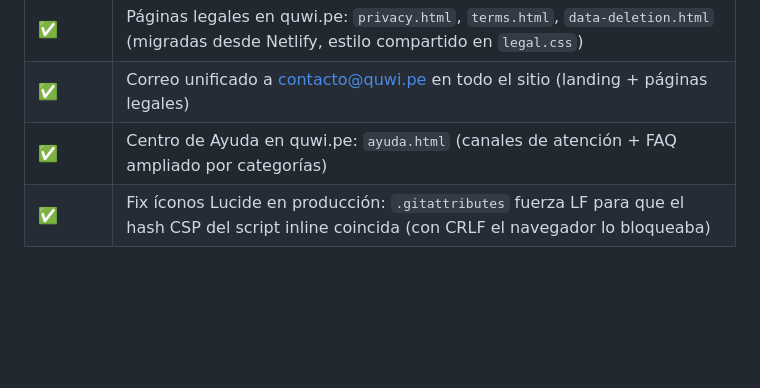
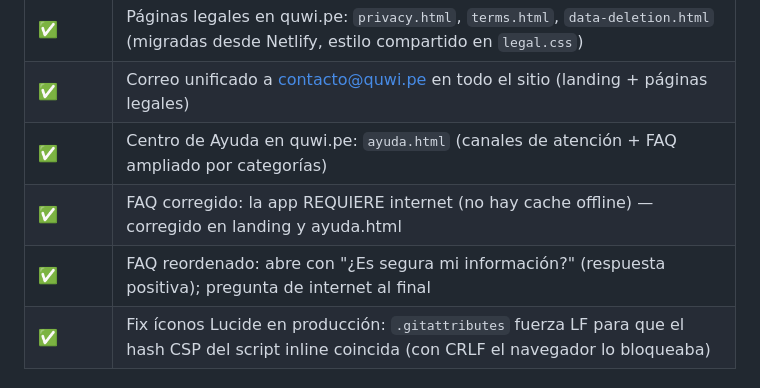
Before and after one commit to batusay81/quwi-landing, a Markdown page: CLAUDE.md, the part around the change. GitHub-like rendering; blank space fills up the shorter version.

Commit message:
docs: registrar correccion y reorden del FAQ en el estado del proyecto
Co-Authored-By: Claude Fable 5 <noreply@anthropic.com>

```diff
--- a/CLAUDE.md
+++ b/CLAUDE.md
@@ -35,6 +35,8 @@
 | ✅ | Páginas legales en quwi.pe: `privacy.html`, `terms.html`, `data-deletion.html` (migradas desde Netlify, estilo compartido en `legal.css`) |
 | ✅ | Correo unificado a contacto@quwi.pe en todo el sitio (landing + páginas legales) |
 | ✅ | Centro de Ayuda en quwi.pe: `ayuda.html` (canales de atención + FAQ ampliado por categorías) |
+| ✅ | FAQ corregido: la app REQUIERE internet (no hay cache offline) — corregido en landing y ayuda.html |
+| ✅ | FAQ reordenado: abre con "¿Es segura mi información?" (respuesta positiva); pregunta de internet al final |
 | ✅ | Fix íconos Lucide en producción: `.gitattributes` fuerza LF para que el hash CSP del script inline coincida (con CRLF el navegador lo bloqueaba) |
 
 ### Pendiente — Contenido y mejoras
```
